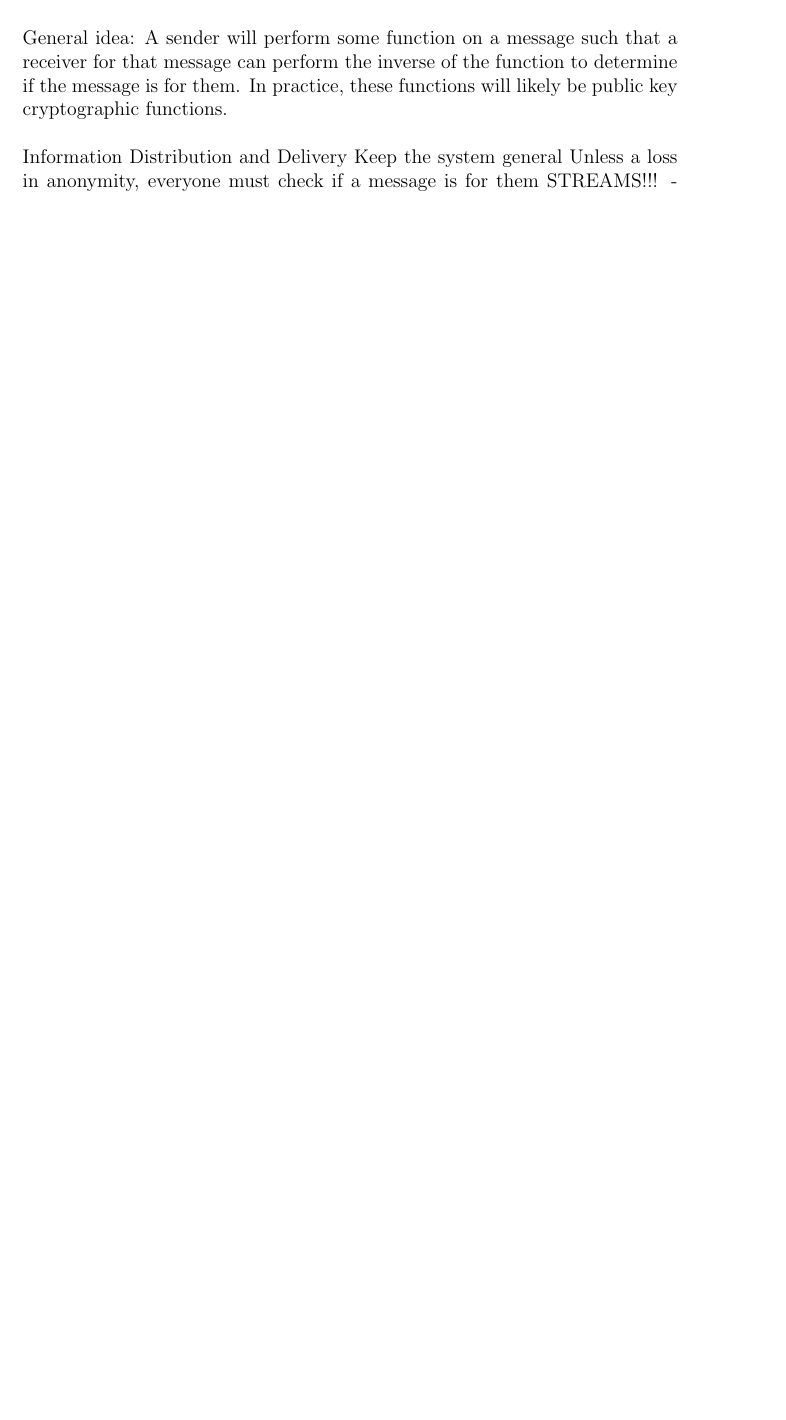
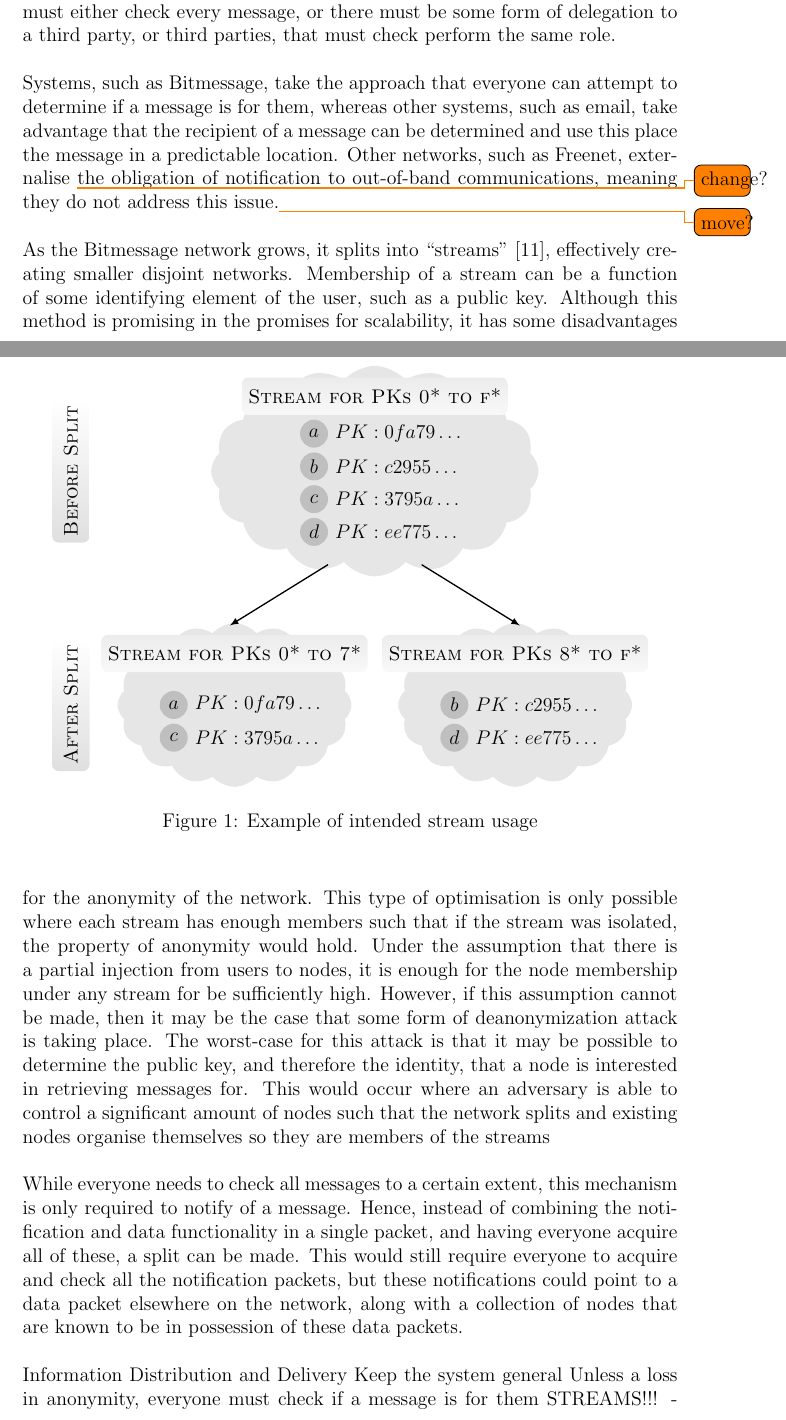
Before and after one commit to dp0/IP-Final-Report, a LaTeX document (report.tex, which reads design.tex, streams-1.tex): part of page 10 of 17 before the commit and two parts of pages 11 and 12 of 20 after it, the two joined at a grey line, cut at the place of the change, the shorter picture padded with empty space. Compiled offline with LaTeX, dvips and Ghostscript.

Commit message:
Added diagrams for streams

```diff
--- a/design.tex
+++ b/design.tex
@@ -2,5 +13,3 @@
 	\subsection{Considered Designs}
 		Several key elements of a storage network were identified and different design decisions based around these elements were considered.
 
-		General idea:
-			A sender will perform some function on a message such that a receiver for that message can perform the inverse of the function to determine if the message is for them. In practice, these functions will likely be public key cryptographic functions.
@@ -7,3 +25,12 @@
+			Distributing the information across the network must occur in order to keep the availability of information high. In order to receive a message, everyone must either check every message, or there must be some form of delegation to a third party, or third parties, that must check perform the same role.
+
+			Systems, such as Bitmessage, take the approach that everyone can attempt to determine if a message is for them, whereas other systems, such as email, take advantage that the recipient of a message can be determined and use this place the message in a predictable location. Other networks, such as Freenet, externalise \todo{change?} the obligation of notification to out-of-band communications, meaning they do not address this issue.\todo{move?}
+
+			As the Bitmessage network grows, it splits into ``streams''~\cite{bitmsg}, effectively creating smaller disjoint networks. Membership of a stream can be a function of some identifying element of the user, such as a public key. Although this method is promising in the promises for scalability, it has some disadvantages for the anonymity of the network. This type of optimisation is only possible where each stream has enough members such that if the stream was isolated, the property of anonymity would hold. Under the assumption that there is a partial injection from users to nodes, it is enough for the node membership under any stream for be sufficiently high. However, if this assumption cannot be made, then it may be the case that some form of deanonymization attack is taking place. The worst-case for this attack is that it may be possible to determine the public key, and therefore the identity, that a node is interested in retrieving messages for. This would occur where an adversary is able to control a significant amount of nodes such that the network splits and existing nodes organise themselves so they are members of the streams
+
+			\input{streams-1}
+
+			While everyone needs to check all messages to a certain extent, this mechanism is only required to notify of a message. Hence, instead of combining the notification and data functionality in a single packet, and having everyone acquire all of these, a split can be made. This would still require everyone to acquire and check all the notification packets, but these notifications could point to a data packet elsewhere on the network, along with a collection of nodes that are known to be in possession of these data packets.
 
 		Information Distribution and Delivery
 			Keep the system general
--- a/report.tex
+++ b/report.tex
@@ -8,6 +8,11 @@
 \usepackage{todonotes}
 \usepackage{pgfplots}
 \usepackage{mathtools}
+\usepackage{pst-uml}
+\usepackage{tikz}
+
+\usetikzlibrary{shapes}
+
 \setlength{\parskip}{1\baselineskip}
 \setlength{\parindent}{0pt}
 
--- /dev/null
+++ b/streams-1.tex
@@ -0,0 +1,45 @@
+% Diagrams produced from modified code originally made by andrino Claudio 2011 - http://claudiofiandrino.altervista.org/
+
+\definecolor{pinegreen}{cmyk}{0.92,0,0.59,0.25}
+\definecolor{royalblue}{cmyk}{1,0.50,0,0}
+\definecolor{lavander}{cmyk}{0,0.48,0,0}
+\definecolor{violet}{cmyk}{0.79,0.88,0,0}
+
+\tikzstyle{legend_overlay}=[rectangle, rounded corners, thin,
+top color= white,bottom color=gray!25,
+minimum width=2.5cm, minimum height=0.8cm,
+black,rotate=90]
+\tikzstyle{legend_general}=[rectangle, rounded corners, thin,
+top color= gray!15,bottom color=gray!5,
+minimum width=2.5cm, minimum height=0.8cm,
+black]
+\begin{figure}
+	\begin{center}
+	\begin{tikzpicture}[auto, thick]
+	\tikzstyle{vertex}=[circle,fill=black!25,minimum size=17pt,inner sep=0pt]
+
+	\node[legend_overlay] at (-6.5,0){\textsc{Before Split}};
+	\node[legend_overlay] at (-6.5,-5){\textsc{After Split}};
+
+	\node[cloud, fill=gray!20, cloud puffs=16, cloud puff arc= 100, minimum width=7cm, minimum height=4.5cm, aspect=1] at (0,0) {};
+	\node[legend_general] at (0,1.6){\textsc{Stream for PKs 0* to f*}};
+	\foreach \name/\y/\pk in {a/0/PK: 0fa79\ldots, b/0.7/PK: c2955\ldots, c/1.4/PK: 3795a\ldots, d/2.1/PK: ee775\ldots} {
+		\node[vertex] (A-\name) at (-1.3,0.8-\y) {$\name$};	\node[right] (A-label-a) at (-1,0.8-\y) {$\pk$};
+	}
+
+	\node[cloud, fill=gray!20, cloud puffs=16, cloud puff arc= 100, minimum width=5cm, minimum height=3.5cm, aspect=1] at (-3,-5) {};
+	\node[legend_general] at (-3,-3.9){\textsc{Stream for PKs 0* to 7*}};
+	\foreach \name/\y/\pk in {a/0/PK: 0fa79\ldots, c/0.7/PK: 3795a\ldots} {
+		\node[vertex] (B-\name) at (-4.3,-5-\y) {$\name$};	\node[right] (B-label-a) at (-4,-5-\y) {$\pk$};
+	}
+
+	\node[cloud, fill=gray!20, cloud puffs=16, cloud puff arc= 100, minimum width=5cm, minimum height=3.5cm, aspect=1] at (3,-5) {};
+	\node[legend_general] at (3,-3.9){\textsc{Stream for PKs 8* to f*}};
+	\foreach \name/\y/\pk in {b/0/PK: c2955\ldots, d/0.7/PK: ee775\ldots} {
+		\node[vertex] (C-\name) at (1.7,-5-\y) {$\name$};	\node[right] (C-label-a) at (2.0,-5-\y) {$\pk$};
+	}
+
+	\draw[-latex, thick, black] (-1,-2) -- (-3.1,-3.3);
+	\draw[-latex, thick, black] (1,-2) -- (3.1,-3.3);
+	\end{tikzpicture}
+	\caption{Example of intended stream usage}
```
Also changed, not shown: project-goals.tex (+2 -0 lines), research-and-literature-review.tex (+1 -2 lines), review-and-future-work.tex (+10 -0 lines), title.tex (+2 -2 lines), design.tex (35 more changed lines), streams-1.tex (27 more changed lines).
